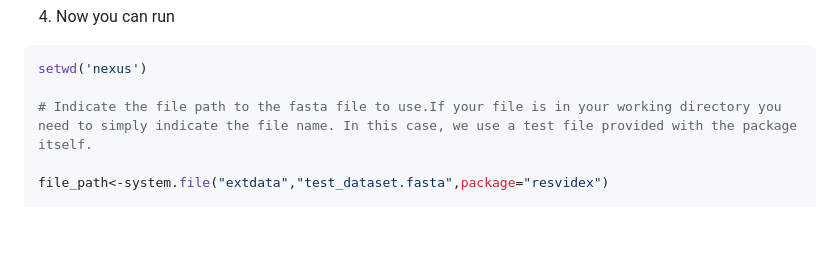
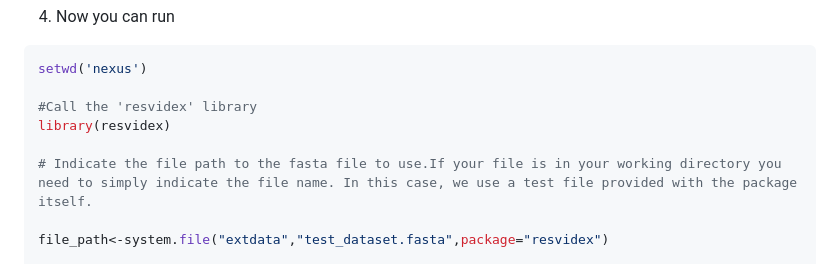
Before and after one commit to marcocacciabue/resvidex, a Markdown page: README.md, the part around the change. Drawn GitHub-style; blank space fills up the shorter version.

Commit message:
Update README.md [skip actions]

````diff
--- a/README.md
+++ b/README.md
@@ -137,6 +137,9 @@ docker run -it --volume $(pwd):/nexus cacciabue/resvidex:cli
 ``` bash
 setwd('nexus')
 
+#Call the 'resvidex' library
+library(resvidex)
+
 # Indicate the file path to the fasta file to use.If your file is in your working directory you need to simply indicate the file name. In this case, we use a test file provided with the package itself.
 
 file_path<-system.file("extdata","test_dataset.fasta",package="resvidex")
````
